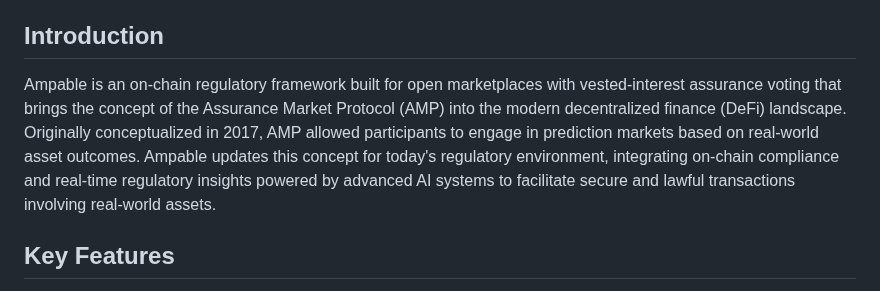
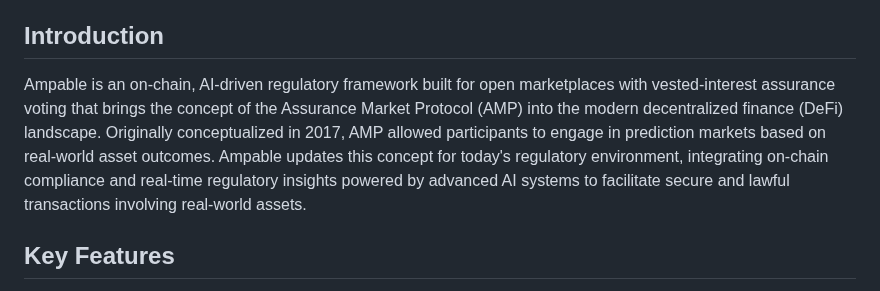
Before and after one commit to AMPABLE/ampable, a Markdown page: README.md, the part around the change. GitHub-like rendering.

Commit message:
Update readme introduction for clarity

```diff
--- a/README.md
+++ b/README.md
@@ -4,7 +4,7 @@
 
 ## Introduction
 
-Ampable is an on-chain regulatory framework built for open marketplaces with vested-interest assurance voting that brings the concept of the Assurance Market Protocol (AMP) into the modern decentralized finance (DeFi) landscape. Originally conceptualized in 2017, AMP allowed participants to engage in prediction markets based on real-world asset outcomes. Ampable updates this concept for today's regulatory environment, integrating on-chain compliance and real-time regulatory insights powered by advanced AI systems to facilitate secure and lawful transactions involving real-world assets.
+Ampable is an on-chain, AI-driven regulatory framework built for open marketplaces with vested-interest assurance voting that brings the concept of the Assurance Market Protocol (AMP) into the modern decentralized finance (DeFi) landscape. Originally conceptualized in 2017, AMP allowed participants to engage in prediction markets based on real-world asset outcomes. Ampable updates this concept for today's regulatory environment, integrating on-chain compliance and real-time regulatory insights powered by advanced AI systems to facilitate secure and lawful transactions involving real-world assets.
 
 ## Key Features
 
```
